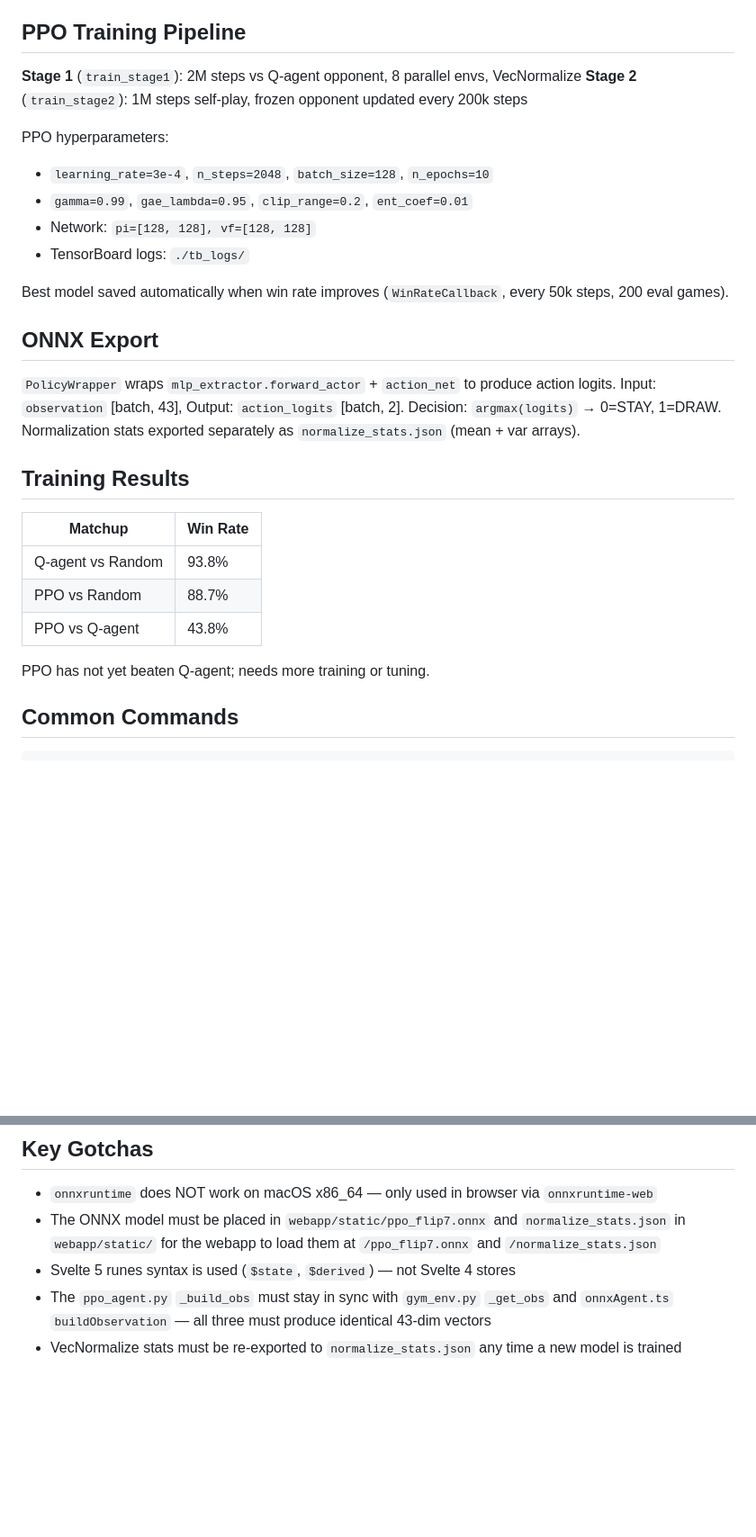
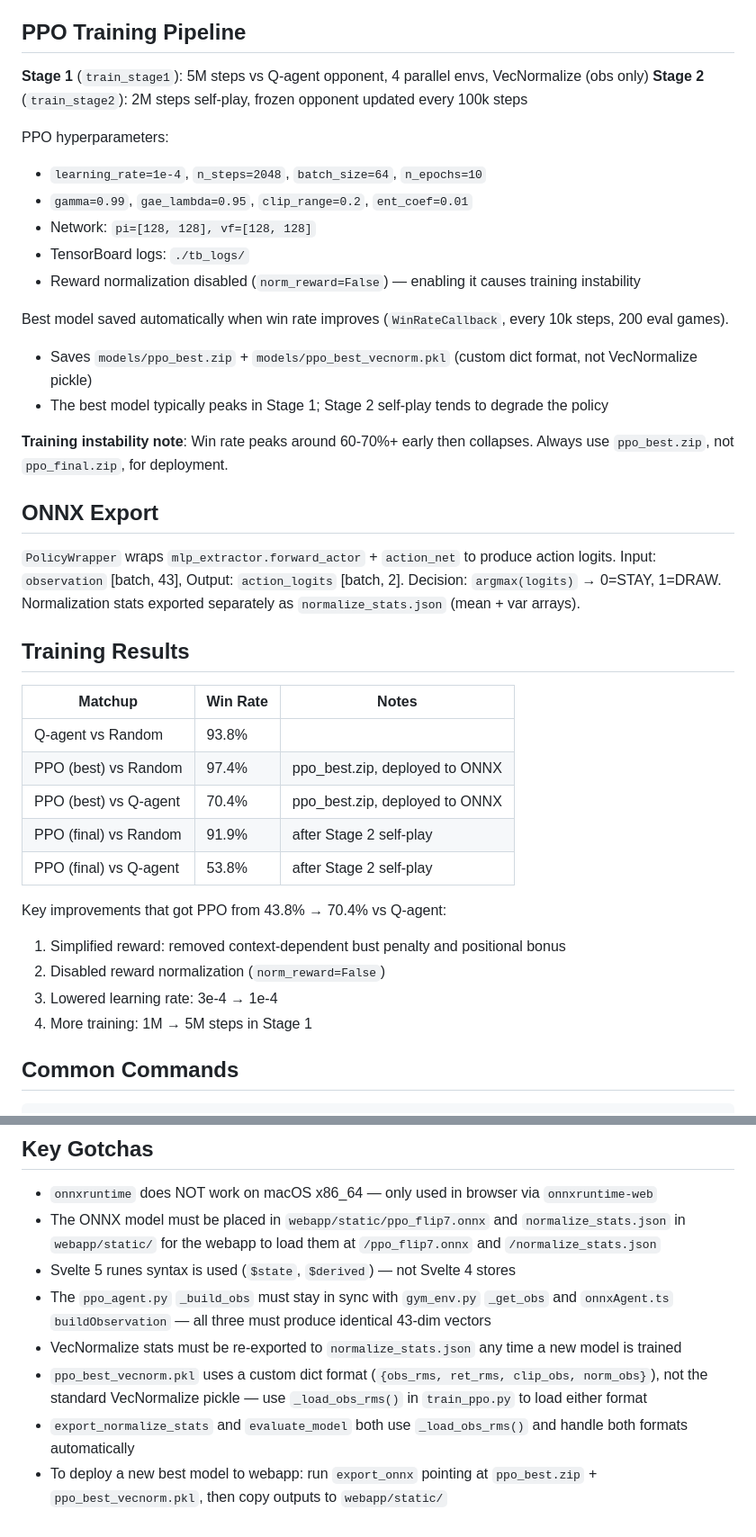
Before and after one commit to kweithers/flip7, a Markdown page: CLAUDE.md, 2 parts joined by grey strips. Shown at 90% size. Rendered like a GitHub page; blank space fills up the shorter version.

Commit message:
update readme and claude

```diff
--- a/CLAUDE.md
+++ b/CLAUDE.md
@@ -99,16 +99,21 @@ Used by both `Flip7Env` (training) and `OnnxAgent` (browser):
 
 ## PPO Training Pipeline
 
-**Stage 1** (`train_stage1`): 2M steps vs Q-agent opponent, 8 parallel envs, VecNormalize
-**Stage 2** (`train_stage2`): 1M steps self-play, frozen opponent updated every 200k steps
+**Stage 1** (`train_stage1`): 5M steps vs Q-agent opponent, 4 parallel envs, VecNormalize (obs only)
+**Stage 2** (`train_stage2`): 2M steps self-play, frozen opponent updated every 100k steps
 
 PPO hyperparameters:
-- `learning_rate=3e-4`, `n_steps=2048`, `batch_size=128`, `n_epochs=10`
+- `learning_rate=1e-4`, `n_steps=2048`, `batch_size=64`, `n_epochs=10`
 - `gamma=0.99`, `gae_lambda=0.95`, `clip_range=0.2`, `ent_coef=0.01`
 - Network: `pi=[128, 128], vf=[128, 128]`
 - TensorBoard logs: `./tb_logs/`
+- Reward normalization disabled (`norm_reward=False`) — enabling it causes training instability
 
-Best model saved automatically when win rate improves (`WinRateCallback`, every 50k steps, 200 eval games).
+Best model saved automatically when win rate improves (`WinRateCallback`, every 10k steps, 200 eval games).
+- Saves `models/ppo_best.zip` + `models/ppo_best_vecnorm.pkl` (custom dict format, not VecNormalize pickle)
+- The best model typically peaks in Stage 1; Stage 2 self-play tends to degrade the policy
+
+**Training instability note**: Win rate peaks around 60-70%+ early then collapses. Always use `ppo_best.zip`, not `ppo_final.zip`, for deployment.
 
 ## ONNX Export
 
@@ -119,13 +124,19 @@ Normalization stats exported separately as `normalize_stats.json` (mean + var ar
 
 ## Training Results
 
-| Matchup              | Win Rate |
-|----------------------|----------|
-| Q-agent vs Random    | 93.8%    |
-| PPO vs Random        | 88.7%    |
-| PPO vs Q-agent       | 43.8%    |
+| Matchup                    | Win Rate | Notes                          |
+|----------------------------|----------|--------------------------------|
+| Q-agent vs Random          | 93.8%    |                                |
+| PPO (best) vs Random       | 97.4%    | ppo_best.zip, deployed to ONNX |
+| PPO (best) vs Q-agent      | 70.4%    | ppo_best.zip, deployed to ONNX |
+| PPO (final) vs Random      | 91.9%    | after Stage 2 self-play        |
+| PPO (final) vs Q-agent     | 53.8%    | after Stage 2 self-play        |
 
-PPO has not yet beaten Q-agent; needs more training or tuning.
+Key improvements that got PPO from 43.8% → 70.4% vs Q-agent:
+1. Simplified reward: removed context-dependent bust penalty and positional bonus
+2. Disabled reward normalization (`norm_reward=False`)
+3. Lowered learning rate: 3e-4 → 1e-4
+4. More training: 1M → 5M steps in Stage 1
 
 ## Common Commands
 
@@ -147,3 +158,6 @@ npm run build
 - Svelte 5 runes syntax is used (`$state`, `$derived`) — not Svelte 4 stores
 - The `ppo_agent.py` `_build_obs` must stay in sync with `gym_env.py` `_get_obs` and `onnxAgent.ts` `buildObservation` — all three must produce identical 43-dim vectors
 - VecNormalize stats must be re-exported to `normalize_stats.json` any time a new model is trained
+- `ppo_best_vecnorm.pkl` uses a custom dict format (`{obs_rms, ret_rms, clip_obs, norm_obs}`), not the standard VecNormalize pickle — use `_load_obs_rms()` in `train_ppo.py` to load either format
+- `export_normalize_stats` and `evaluate_model` both use `_load_obs_rms()` and handle both formats automatically
+- To deploy a new best model to webapp: run `export_onnx` pointing at `ppo_best.zip` + `ppo_best_vecnorm.pkl`, then copy outputs to `webapp/static/`
```
Also changed, not shown: README.md (+36 -0 lines).
